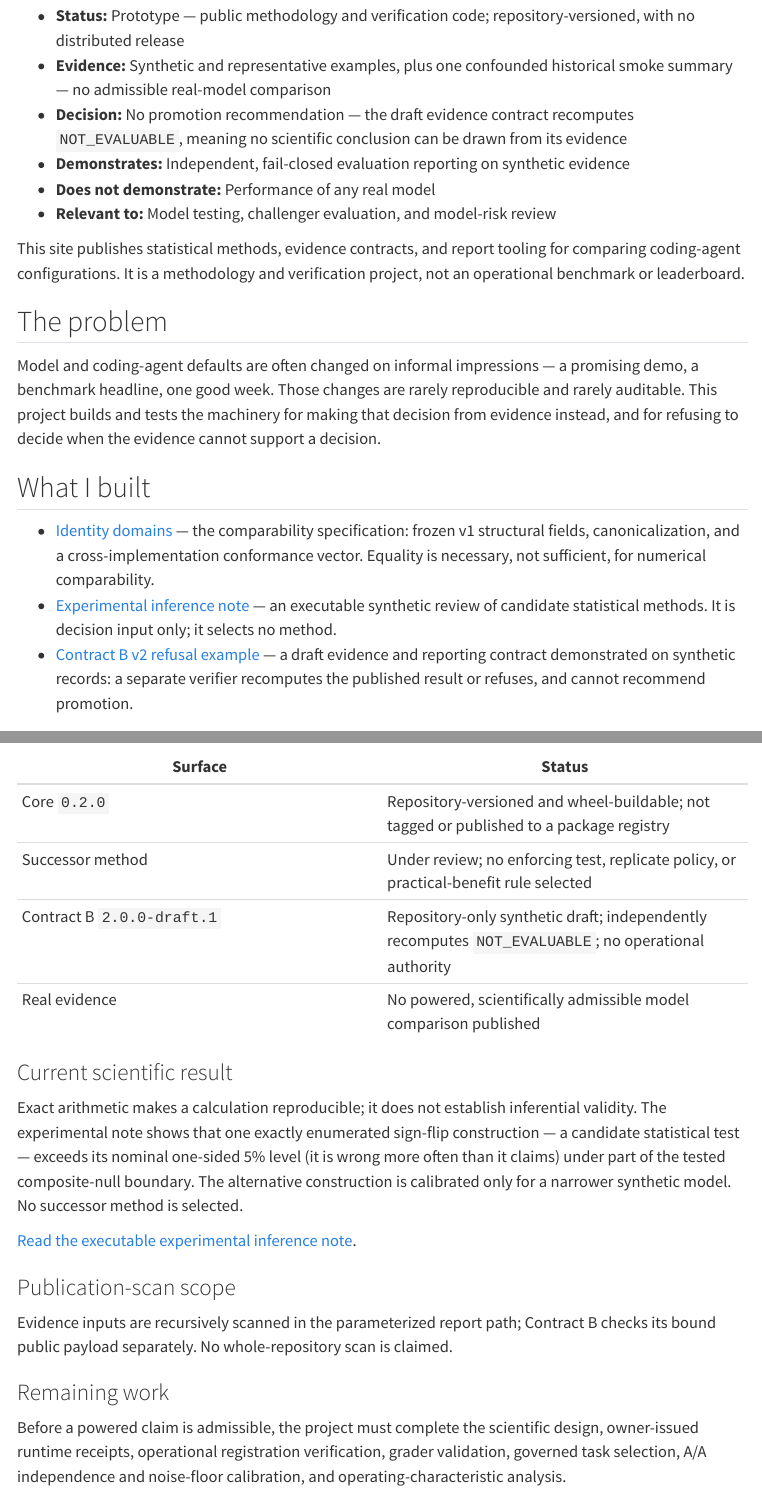
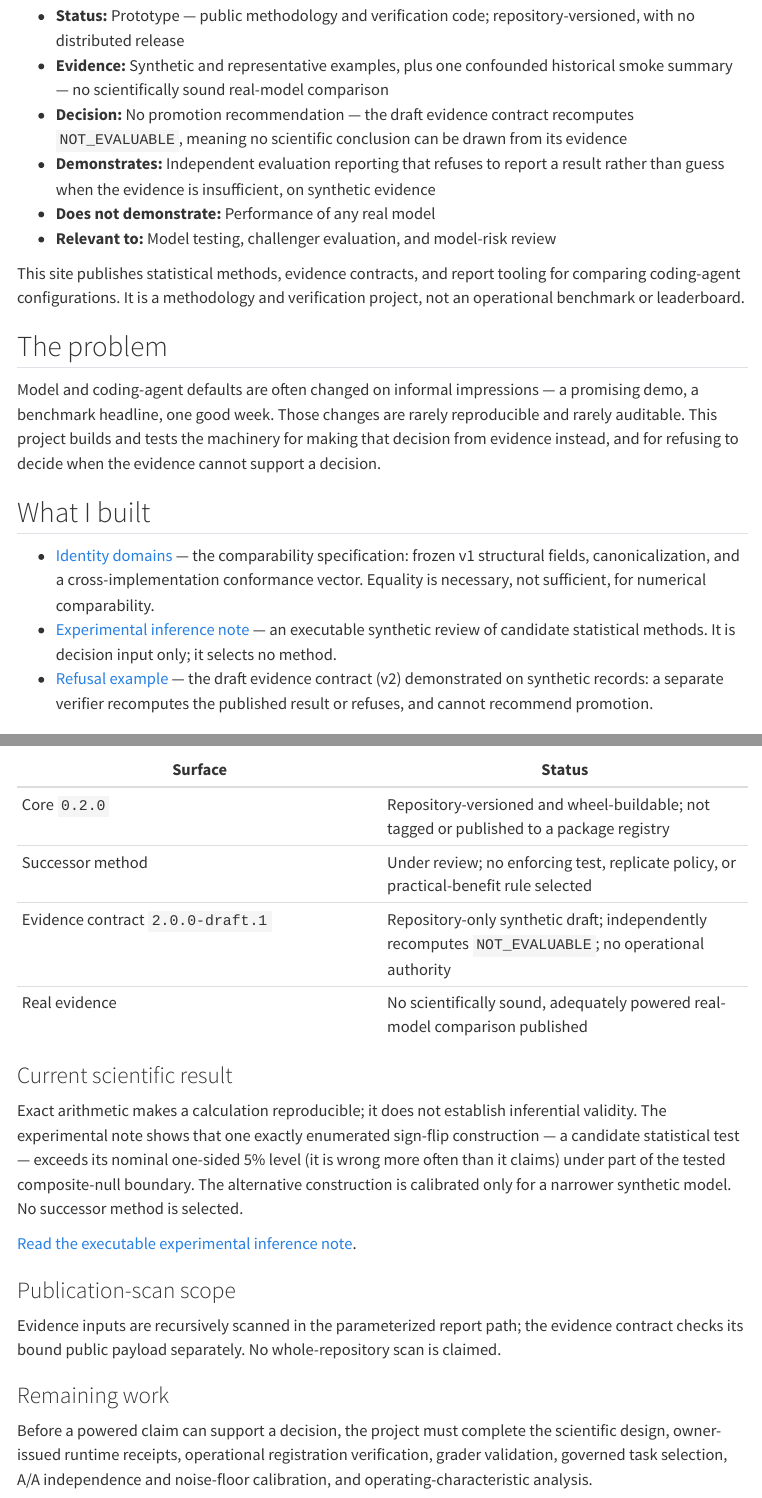
Before and after one commit to verlyn13/eval-lab-methodology, a Quarto document (index.qmd): the page in a window 1100 px wide, from 630 px down, and a second part further down, joined at a grey line. Rendered offline with R 4.5, knitr and Pandoc in place of Quarto, with nearby package versions; menus at the side of the page are left out.

Commit message:
docs: replace internal 'Contract B' dialect with plain language (#12)
* docs: replace internal 'Contract B' dialect with plain language

'Contract B' is an internal artifact name with no public meaning. There
is no Contract A anywhere in this repository's history, so the letter has
no sibling to contrast with and cannot inform a reader. Public prose now
calls it the evidence contract, matching the wording evidence/schema.json
already uses for itself and the analysis/contract_v2/ code path, so docs
and code stay aligned.

Also removes 'admissible', which is worse than jargon here: in statistics
it already means something precise and different (an estimator no other
dominates). Used loosely to mean 'good enough to act on', it would
mislead exactly the statistically literate reader these pages target.
Replaced with what was meant - enough statistical power to support a
conclusion.

Glosses 'fail-closed' at each use as refusing to report a result rather
than guessing when evidence is insufficient.

Legitimate scientific vocabulary is deliberately untouched: GLMM,
Wilcoxon signed-rank, bootstrap, sign test, and composite-null all stay.
They are standard terms a reader of this material knows, and replacing
them would reduce precision rather than improve clarity.

Prose only. No code, module path, filename, or published URL changes, so
no link breaks and no schema drift. Claim boundaries are unchanged:
NOT_EVALUABLE, the synthetic-only scope, and the no-real-model-result
limits all remain stated.

* fix: preserve the soundness condition the honesty guard pins

The first pass replaced 'No powered, scientifically admissible model
comparison' with wording about statistical power alone. That silently
dropped a condition: the original required a comparison to be both
adequately powered AND scientifically admissible. A well-powered but
confounded comparison would have satisfied the weaker sentence - and
this project's own historical smoke example is exactly that case.

test_public_status_refuses_unearned_readiness_claims caught it. The
guard was right and the prose was wrong, so the prose is fixed rather
than the assertion loosened.

Public surfaces now say 'scientifically sound, adequately powered',
which keeps both conditions in plain words. The guard's pinned literal
tracks the new wording; its intent is unchanged.

```diff
--- a/index.qmd
+++ b/index.qmd
@@ -36,9 +36,9 @@
 <!-- /project-card -->
 
 - **Status:** Prototype — public methodology and verification code; repository-versioned, with no distributed release
-- **Evidence:** Synthetic and representative examples, plus one confounded historical smoke summary — no admissible real-model comparison
+- **Evidence:** Synthetic and representative examples, plus one confounded historical smoke summary — no scientifically sound real-model comparison
 - **Decision:** No promotion recommendation — the draft evidence contract recomputes `NOT_EVALUABLE`, meaning no scientific conclusion can be drawn from its evidence
-- **Demonstrates:** Independent, fail-closed evaluation reporting on synthetic evidence
+- **Demonstrates:** Independent evaluation reporting that refuses to report a result rather than guess when the evidence is insufficient, on synthetic evidence
 - **Does not demonstrate:** Performance of any real model
 - **Relevant to:** Model testing, challenger evaluation, and model-risk review
 
@@ -60,9 +60,9 @@
   not sufficient, for numerical comparability.
 - [Experimental inference note](reports/experimental-inference-note.qmd) — an executable synthetic
   review of candidate statistical methods. It is decision input only; it selects no method.
-- [Contract B v2 refusal example](reports/contract-v2-not-evaluable.qmd) — a draft evidence and
-  reporting contract demonstrated on synthetic records: a separate verifier recomputes the
-  published result or refuses, and cannot recommend promotion.
+- [Refusal example](reports/contract-v2-not-evaluable.qmd) — the draft evidence contract (v2)
+  demonstrated on synthetic records: a separate verifier recomputes the published result or
+  refuses, and cannot recommend promotion.
 
 ## What this demonstrates
 
@@ -109,8 +109,8 @@
 |---|---|
 | Core `0.2.0` | Repository-versioned and wheel-buildable; not tagged or published to a package registry |
 | Successor method | Under review; no enforcing test, replicate policy, or practical-benefit rule selected |
-| Contract B `2.0.0-draft.1` | Repository-only synthetic draft; independently recomputes `NOT_EVALUABLE`; no operational authority |
-| Real evidence | No powered, scientifically admissible model comparison published |
+| Evidence contract `2.0.0-draft.1` | Repository-only synthetic draft; independently recomputes `NOT_EVALUABLE`; no operational authority |
+| Real evidence | No scientifically sound, adequately powered real-model comparison published |
 
 ### Current scientific result
 
@@ -124,12 +124,12 @@
 
 ### Publication-scan scope
 
-Evidence inputs are recursively scanned in the parameterized report path; Contract B checks its
-bound public payload separately. No whole-repository scan is claimed.
+Evidence inputs are recursively scanned in the parameterized report path; the evidence contract
+checks its bound public payload separately. No whole-repository scan is claimed.
 
 ### Remaining work
 
-Before a powered claim is admissible, the project must complete the scientific design, owner-issued
+Before a powered claim can support a decision, the project must complete the scientific design, owner-issued
 runtime receipts, operational registration verification, grader validation, governed task selection,
 A/A independence and noise-floor calibration, and operating-characteristic analysis.
 
--- a/reports/contract-v2-not-evaluable.qmd
+++ b/reports/contract-v2-not-evaluable.qmd
@@ -1,5 +1,5 @@
 ---
-title: "Fail-closed evaluation reporting (Contract B v2)"
+title: "Reporting that refuses when the evidence cannot support a conclusion"
 subtitle: "A synthetic-only draft demonstration; no scientific method or promotion rule is selected"
 format:
   html:
@@ -43,7 +43,7 @@
 - **Status:** Prototype
 - **Evidence:** Synthetic
 - **Decision:** `NOT_EVALUABLE` — no scientific conclusion permitted
-- **Demonstrates:** Independent, fail-closed evaluation reporting
+- **Demonstrates:** Independent evaluation reporting that refuses to report a result rather than guess when the evidence is insufficient
 - **Does not demonstrate:** Performance of any real model
 - **Relevant to:** Model testing, challenger evaluation, and model-risk review
 
@@ -54,7 +54,7 @@
 
 ## What I built
 
-A draft evidence and reporting contract (Contract B v2, `2.0.0-draft.1`) that binds a complete
+A draft evidence contract (v2, `2.0.0-draft.1`) that binds a complete
 synthetic evaluation record — registration, schedule, attempts, observations, analysis, decision,
 and report — together with a separate verifier that recomputes the published result from the
 frozen evidence bytes and refuses on any mutation, mismatch, or missing prerequisite.
@@ -108,7 +108,7 @@
     None,
 )
 if root is None:
-    raise RuntimeError("repository root for Contract B v2 report not found")
+    raise RuntimeError("repository root for evidence contract v2 report not found")
 sys.path.insert(0, str(root))
 
 from analysis.contract_v2 import verify_exact_bytes
```
Also changed, not shown: README.md, 1 other file.
